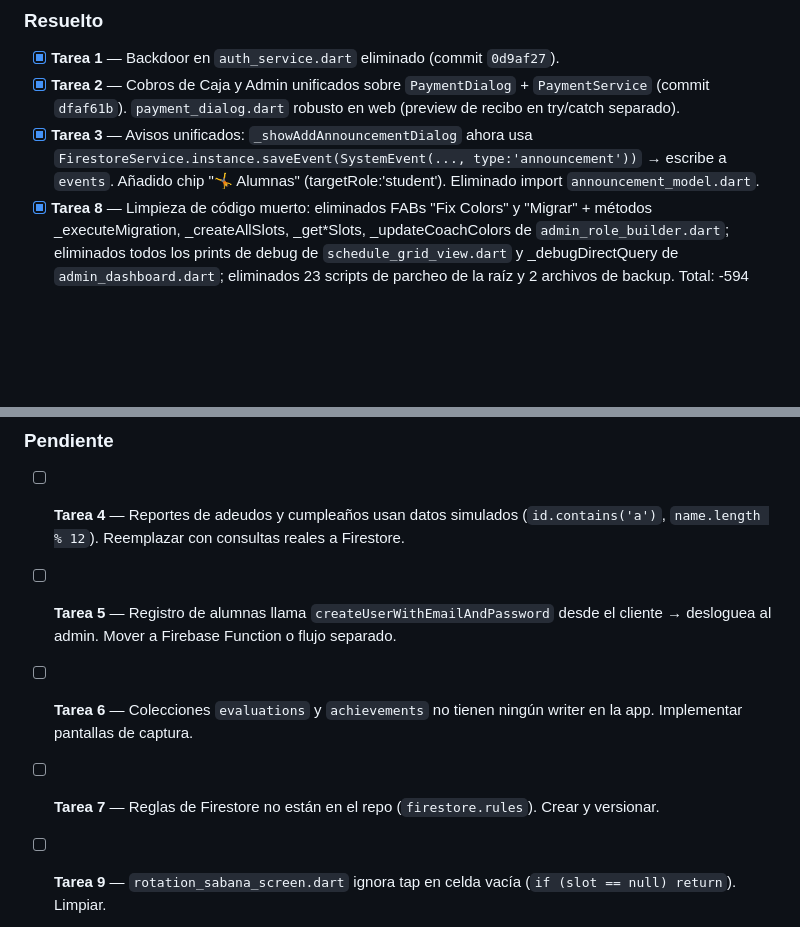
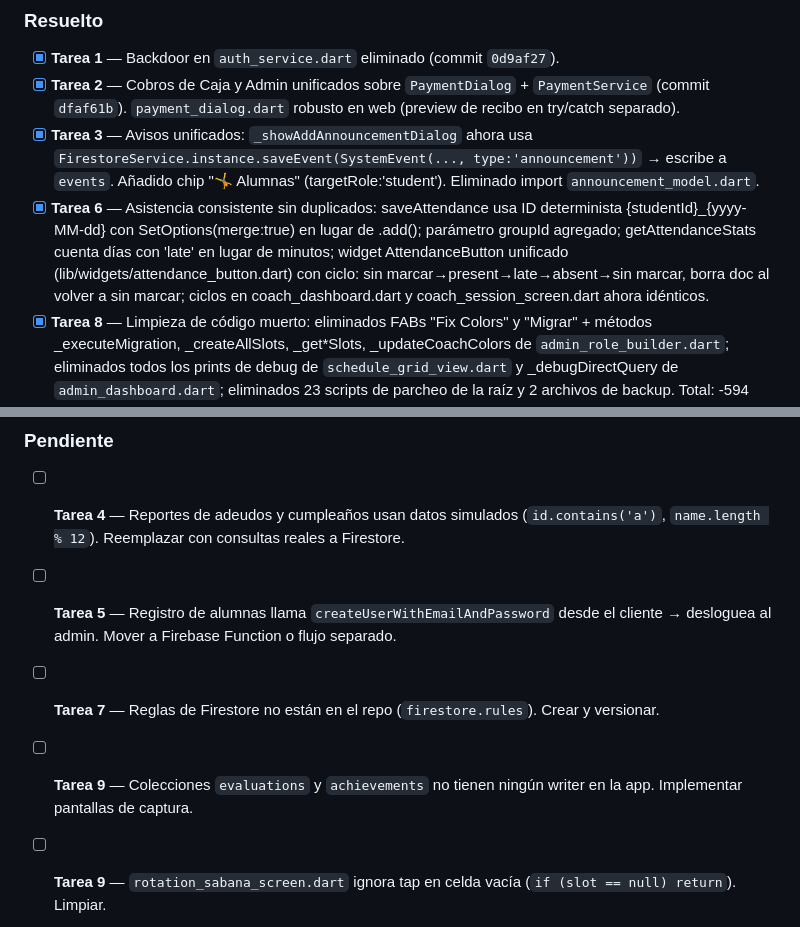
Before and after one commit to aerial-gymnastics-hgo/Aerial, a Markdown page: CLAUDE.md, 2 parts joined by grey strips. Drawn GitHub-style; blank space fills up the shorter version.

Commit message:
docs: marcar Tarea 6 como resuelta

```diff
--- a/CLAUDE.md
+++ b/CLAUDE.md
@@ -24,13 +24,14 @@ App Flutter web para gimnasio Aerial Gymnastics Pachuca.
 - [x] **Tarea 1** — Backdoor en `auth_service.dart` eliminado (commit `0d9af27`).
 - [x] **Tarea 2** — Cobros de Caja y Admin unificados sobre `PaymentDialog` + `PaymentService` (commit `dfaf61b`). `payment_dialog.dart` robusto en web (preview de recibo en try/catch separado).
 - [x] **Tarea 3** — Avisos unificados: `_showAddAnnouncementDialog` ahora usa `FirestoreService.instance.saveEvent(SystemEvent(..., type:'announcement'))` → escribe a `events`. Añadido chip "🤸 Alumnas" (targetRole:'student'). Eliminado import `announcement_model.dart`.
+- [x] **Tarea 6** — Asistencia consistente sin duplicados: saveAttendance usa ID determinista {studentId}_{yyyy-MM-dd} con SetOptions(merge:true) en lugar de .add(); parámetro groupId agregado; getAttendanceStats cuenta días con 'late' en lugar de minutos; widget AttendanceButton unificado (lib/widgets/attendance_button.dart) con ciclo: sin marcar→present→late→absent→sin marcar, borra doc al volver a sin marcar; ciclos en coach_dashboard.dart y coach_session_screen.dart ahora idénticos.
 - [x] **Tarea 8** — Limpieza de código muerto: eliminados FABs "Fix Colors" y "Migrar" + métodos _executeMigration, _createAllSlots, _get*Slots, _updateCoachColors de `admin_role_builder.dart`; eliminados todos los prints de debug de `schedule_grid_view.dart` y _debugDirectQuery de `admin_dashboard.dart`; eliminados 23 scripts de parcheo de la raíz y 2 archivos de backup. Total: -594 líneas de código muerto.
 
 ### Pendiente
 - [ ] **Tarea 4** — Reportes de adeudos y cumpleaños usan datos simulados (`id.contains('a')`, `name.length % 12`). Reemplazar con consultas reales a Firestore.
 - [ ] **Tarea 5** — Registro de alumnas llama `createUserWithEmailAndPassword` desde el cliente → desloguea al admin. Mover a Firebase Function o flujo separado.
-- [ ] **Tarea 6** — Colecciones `evaluations` y `achievements` no tienen ningún writer en la app. Implementar pantallas de captura.
 - [ ] **Tarea 7** — Reglas de Firestore no están en el repo (`firestore.rules`). Crear y versionar.
+- [ ] **Tarea 9** — Colecciones `evaluations` y `achievements` no tienen ningún writer en la app. Implementar pantallas de captura.
 - [ ] **Tarea 9** — `rotation_sabana_screen.dart` ignora tap en celda vacía (`if (slot == null) return`). Limpiar.
 - [ ] **Tarea 10** — `ExcelExportService` usa `dart:io`; en web falla silenciosamente. Migrar a `universal_html` / descarga por bytes.
 - [ ] **Tarea 11** — `admin_objectives_editor.dart` guarda claves de grupo capitalizadas; las consultas usan minúsculas → mismatch. Normalizar.
```
